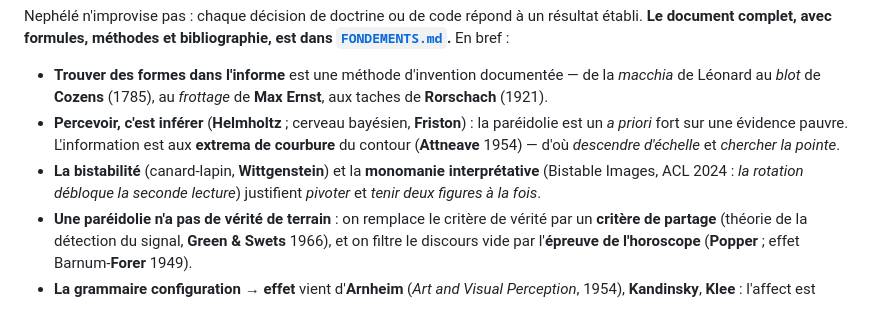
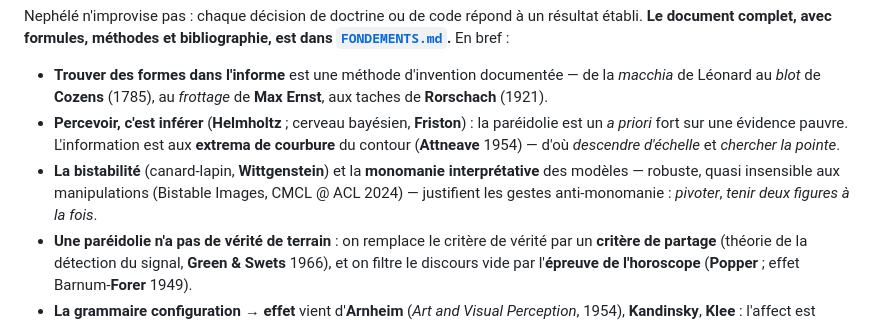
Before and after one commit to goudetmarc/nephele, a Markdown page: README.md, the part around the change. Drawn GitHub-style.

```diff
--- a/README.md
+++ b/README.md
@@ -21,7 +21,7 @@ Nephélé n'improvise pas : chaque décision de doctrine ou de code répond à u
 
 - **Trouver des formes dans l'informe** est une méthode d'invention documentée — de la *macchia* de Léonard au *blot* de **Cozens** (1785), au *frottage* de **Max Ernst**, aux taches de **Rorschach** (1921).
 - **Percevoir, c'est inférer** (**Helmholtz** ; cerveau bayésien, **Friston**) : la paréidolie est un *a priori* fort sur une évidence pauvre. L'information est aux **extrema de courbure** du contour (**Attneave** 1954) — d'où *descendre d'échelle* et *chercher la pointe*.
-- **La bistabilité** (canard-lapin, **Wittgenstein**) et la **monomanie interprétative** (Bistable Images, ACL 2024 : *la rotation débloque la seconde lecture*) justifient *pivoter* et *tenir deux figures à la fois*.
+- **La bistabilité** (canard-lapin, **Wittgenstein**) et la **monomanie interprétative** des modèles — robuste, quasi insensible aux manipulations (Bistable Images, CMCL @ ACL 2024) — justifient les gestes anti-monomanie : *pivoter*, *tenir deux figures à la fois*.
 - **Une paréidolie n'a pas de vérité de terrain** : on remplace le critère de vérité par un **critère de partage** (théorie de la détection du signal, **Green & Swets** 1966), et on filtre le discours vide par l'**épreuve de l'horoscope** (**Popper** ; effet Barnum-**Forer** 1949).
 - **La grammaire configuration → effet** vient d'**Arnheim** (*Art and Visual Perception*, 1954), **Kandinsky**, **Klee** : l'affect est *dérivé* d'une configuration, jamais posé.
 - **Les planches** appliquent **Otsu** (seuillage), **Canny** (bords), **k-moyennes** (familles de teintes), les **couleurs opposées** (chaud/froid = opérateur d'espace).
```
Also changed, not shown: FONDEMENTS.md (+24 -17 lines).
